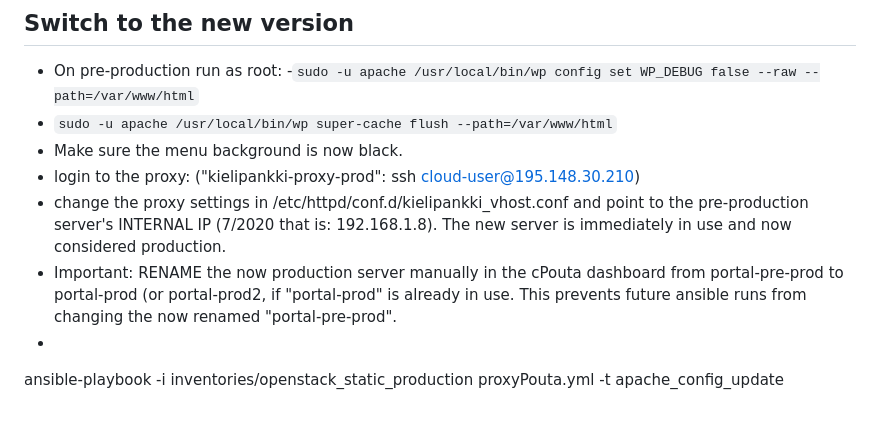
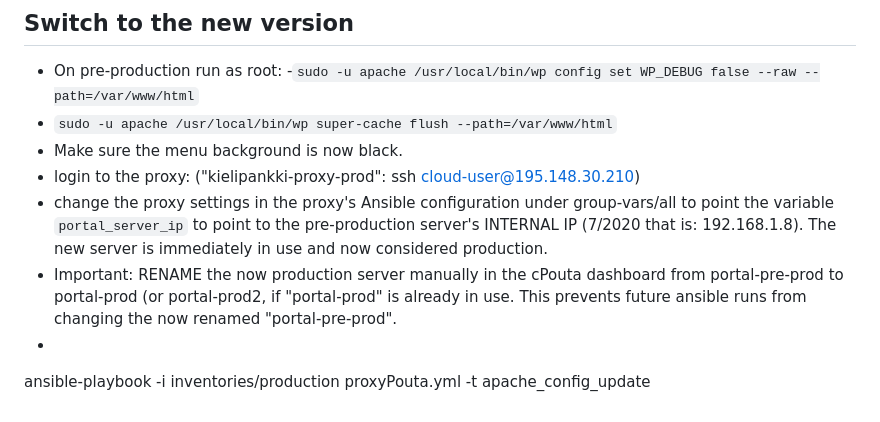
Before and after one commit to CSCfi/Kielipankki-portal-ansible, a Markdown page: README.md, the part around the change. GitHub-like rendering.

Commit message:
Update README to conform to current process

```diff
--- a/README.md
+++ b/README.md
@@ -134,7 +134,7 @@ This assumes that the pre-production server is otherwise ready.
   - ``sudo -u apache /usr/local/bin/wp super-cache flush --path=/var/www/html``
  - Make sure the menu background is now black.
  - login to the proxy: ("kielipankki-proxy-prod": ssh cloud-user@195.148.30.210)
- - change the proxy settings in /etc/httpd/conf.d/kielipankki_vhost.conf and point to the pre-production server's INTERNAL IP (7/2020 that is: 192.168.1.8). The new server is immediately in use and now considered production.
+ - change the proxy settings in the proxy's Ansible configuration under group-vars/all to point the variable `portal_server_ip` to point to the pre-production server's INTERNAL IP (7/2020 that is: 192.168.1.8). The new server is immediately in use and now considered production.
  - Important: RENAME the now production server manually in the cPouta dashboard from portal-pre-prod to portal-prod (or portal-prod2, if "portal-prod" is already in use. This prevents future ansible runs from changing the now renamed "portal-pre-prod".
  -
-ansible-playbook -i inventories/openstack_static_production proxyPouta.yml -t apache_config_update
+ansible-playbook -i inventories/production proxyPouta.yml -t apache_config_update
```
